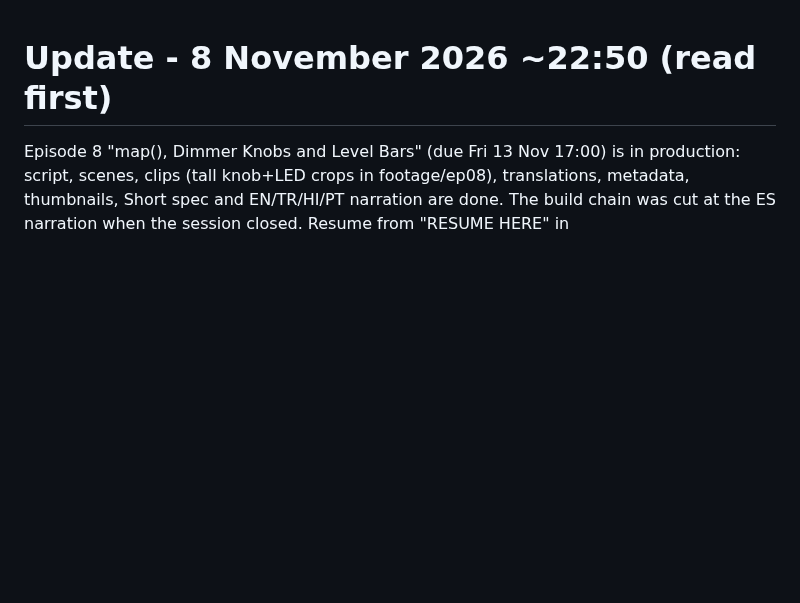
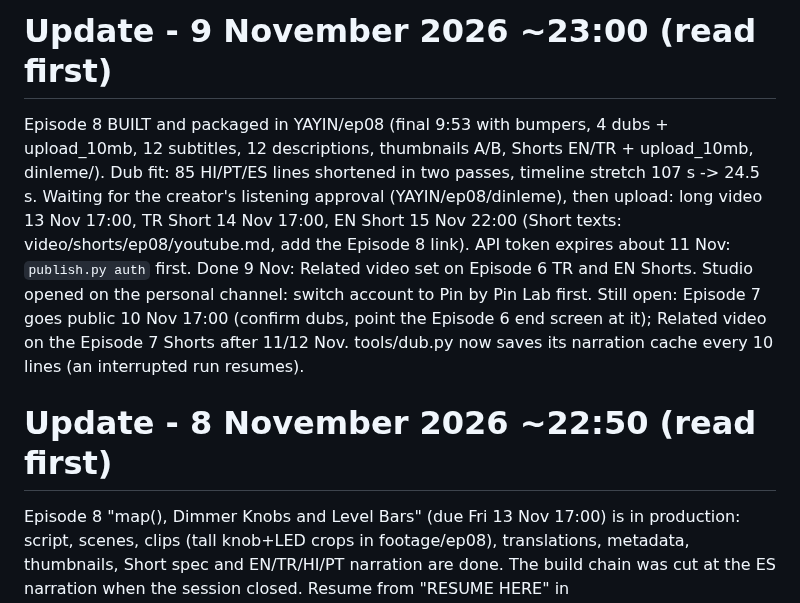
Before and after one commit to emjnbulut/esp32-from-zero, a Markdown page: HANDOFF.md, the part around the change. GitHub-like rendering; blank space fills up the shorter version.

Commit message:
Handoff: Episode 8 built and packaged, waiting for listening
Co-Authored-By: Claude Opus 5.5 <noreply@anthropic.com>

```diff
--- a/HANDOFF.md
+++ b/HANDOFF.md
@@ -1,3 +1,10 @@
+# Update - 9 November 2026 ~23:00 (read first)
+
+Episode 8 BUILT and packaged in YAYIN/ep08 (final 9:53 with bumpers, 4 dubs + upload_10mb, 12 subtitles, 12 descriptions, thumbnails A/B, Shorts EN/TR + upload_10mb, dinleme/). Dub fit: 85 HI/PT/ES lines shortened in two passes, timeline stretch 107 s -> 24.5 s. Waiting for the creator's listening approval (YAYIN/ep08/dinleme), then upload: long video 13 Nov 17:00, TR Short 14 Nov 17:00, EN Short 15 Nov 22:00 (Short texts: video/shorts/ep08/youtube.md, add the Episode 8 link). API token expires about 11 Nov: `publish.py auth` first.
+Done 9 Nov: Related video set on Episode 6 TR and EN Shorts. Studio opened on the personal channel: switch account to Pin by Pin Lab first.
+Still open: Episode 7 goes public 10 Nov 17:00 (confirm dubs, point the Episode 6 end screen at it); Related video on the Episode 7 Shorts after 11/12 Nov.
+tools/dub.py now saves its narration cache every 10 lines (an interrupted run resumes).
+
 # Update - 8 November 2026 ~22:50 (read first)
 
 Episode 8 "map(), Dimmer Knobs and Level Bars" (due Fri 13 Nov 17:00) is in production: script, scenes, clips (tall knob+LED crops in footage/ep08), translations, metadata, thumbnails, Short spec and EN/TR/HI/PT narration are done. The build chain was cut at the ES narration when the session closed. Resume from "RESUME HERE" in video/ep08/PROGRESS.md.
```
